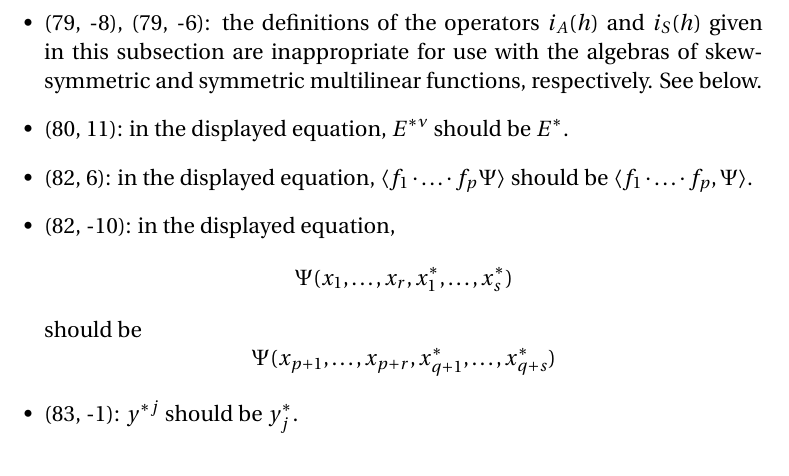
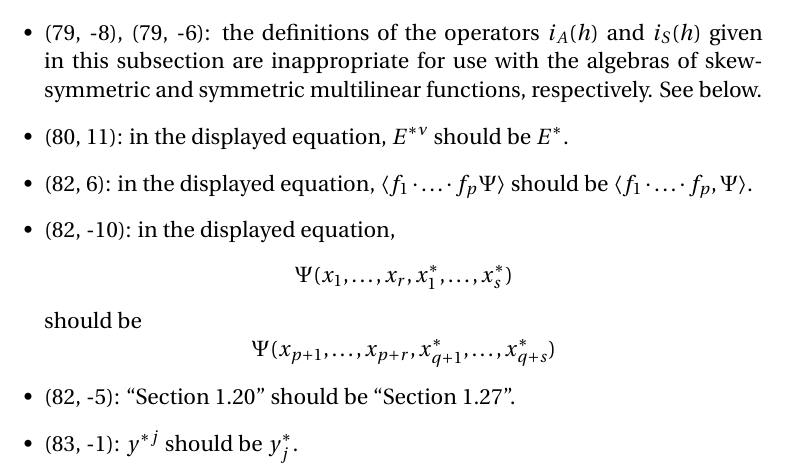
Before and after one commit to blargoner/math-algebra-greub-errata, a LaTeX document (errata.tex): part of page 19 of 22, cut so that both start at the same text. Compiled offline with pdfLaTeX.

Commit message:
update volume 2, chapter 3

```diff
--- a/errata.tex
+++ b/errata.tex
@@ -411,6 +411,7 @@ should be
 \[\Psi(x_1,\ldots,x_r,x^*_1,\ldots,x^*_s)\]
 should be
 \[\Psi(x_{p+1},\ldots,x_{p+r},x^*_{q+1},\ldots,x^*_{q+s})\]
+\item (82, -5): ``Section~1.20'' should be ``Section~1.27''.
 \item (83, -1): \(y^{*j}\)~should be~\(y^*_j\).
 \end{itemize}
 
```
Also changed, not shown: errata.pdf.
